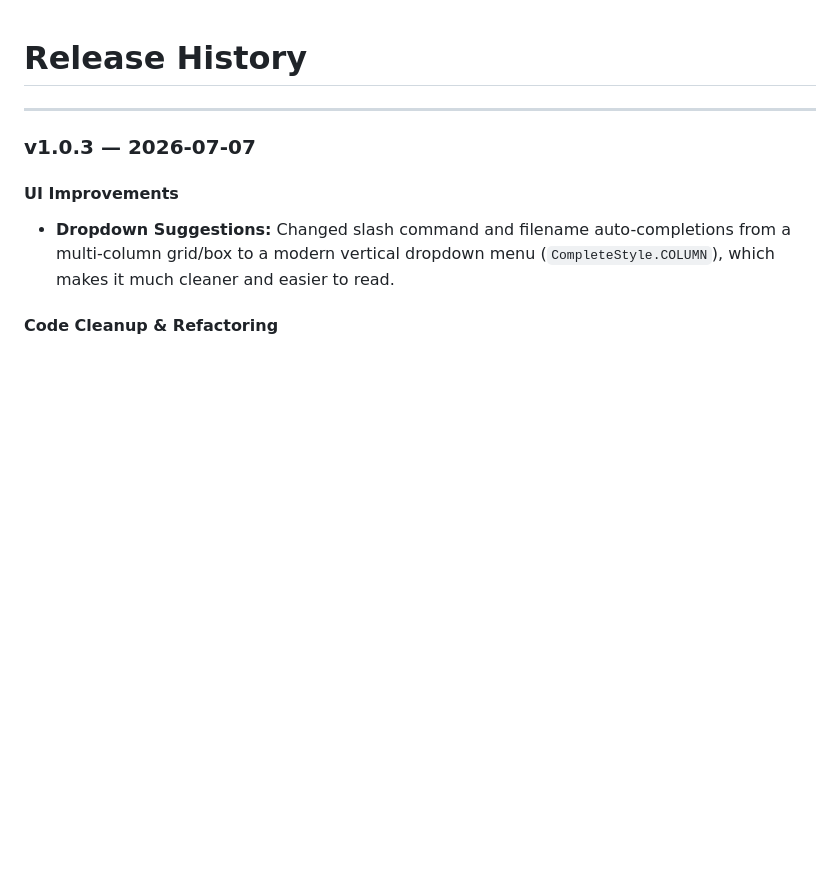
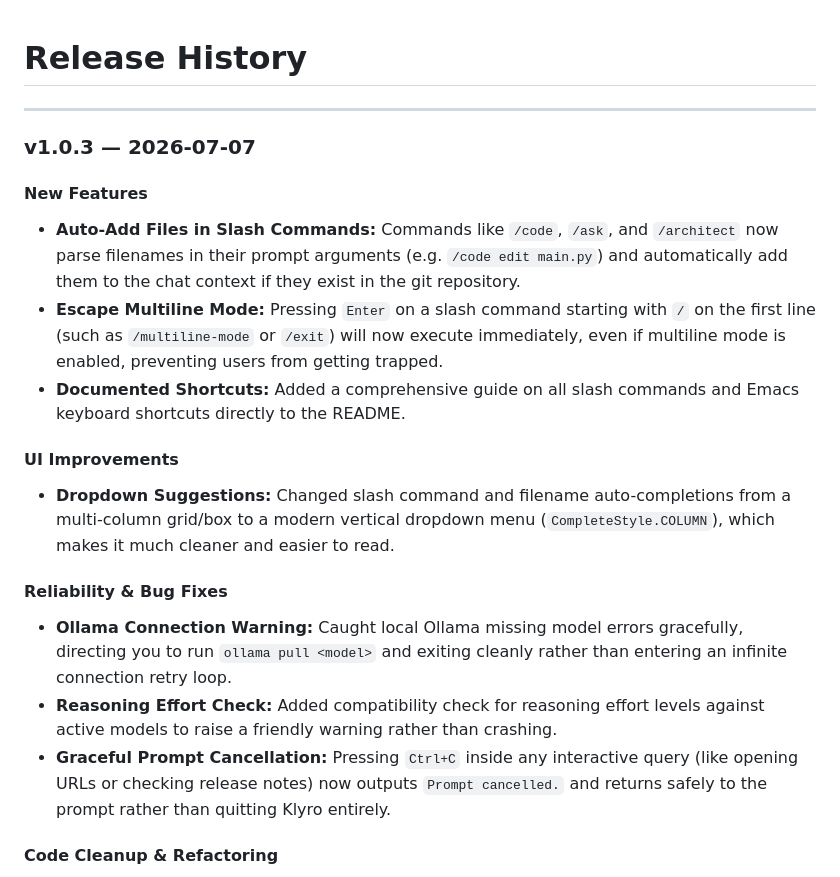
Before and after one commit to RavindraTirlangi/Klyro, a Markdown page: HISTORY.md, the part around the change. GitHub-like rendering; blank space fills up the shorter version.

```diff
--- a/HISTORY.md
+++ b/HISTORY.md
@@ -4,8 +4,18 @@
 
 ### v1.0.3 — 2026-07-07
 
+#### New Features
+- **Auto-Add Files in Slash Commands:** Commands like `/code`, `/ask`, and `/architect` now parse filenames in their prompt arguments (e.g. `/code edit main.py`) and automatically add them to the chat context if they exist in the git repository.
+- **Escape Multiline Mode:** Pressing `Enter` on a slash command starting with `/` on the first line (such as `/multiline-mode` or `/exit`) will now execute immediately, even if multiline mode is enabled, preventing users from getting trapped.
+- **Documented Shortcuts:** Added a comprehensive guide on all slash commands and Emacs keyboard shortcuts directly to the README.
+
 #### UI Improvements
 - **Dropdown Suggestions:** Changed slash command and filename auto-completions from a multi-column grid/box to a modern vertical dropdown menu (`CompleteStyle.COLUMN`), which makes it much cleaner and easier to read.
+
+#### Reliability & Bug Fixes
+- **Ollama Connection Warning:** Caught local Ollama missing model errors gracefully, directing you to run `ollama pull <model>` and exiting cleanly rather than entering an infinite connection retry loop.
+- **Reasoning Effort Check:** Added compatibility check for reasoning effort levels against active models to raise a friendly warning rather than crashing.
+- **Graceful Prompt Cancellation:** Pressing `Ctrl+C` inside any interactive query (like opening URLs or checking release notes) now outputs `Prompt cancelled.` and returns safely to the prompt rather than quitting Klyro entirely.
 
 #### Code Cleanup & Refactoring
 - **Removed duplicate slash commands:** Deleted `/quit` (use `/exit`) and `/edit` (use `/editor`) to clean up redundant command aliases.
```
Also changed, not shown: CHANGELOG.md (+10 -0 lines).
